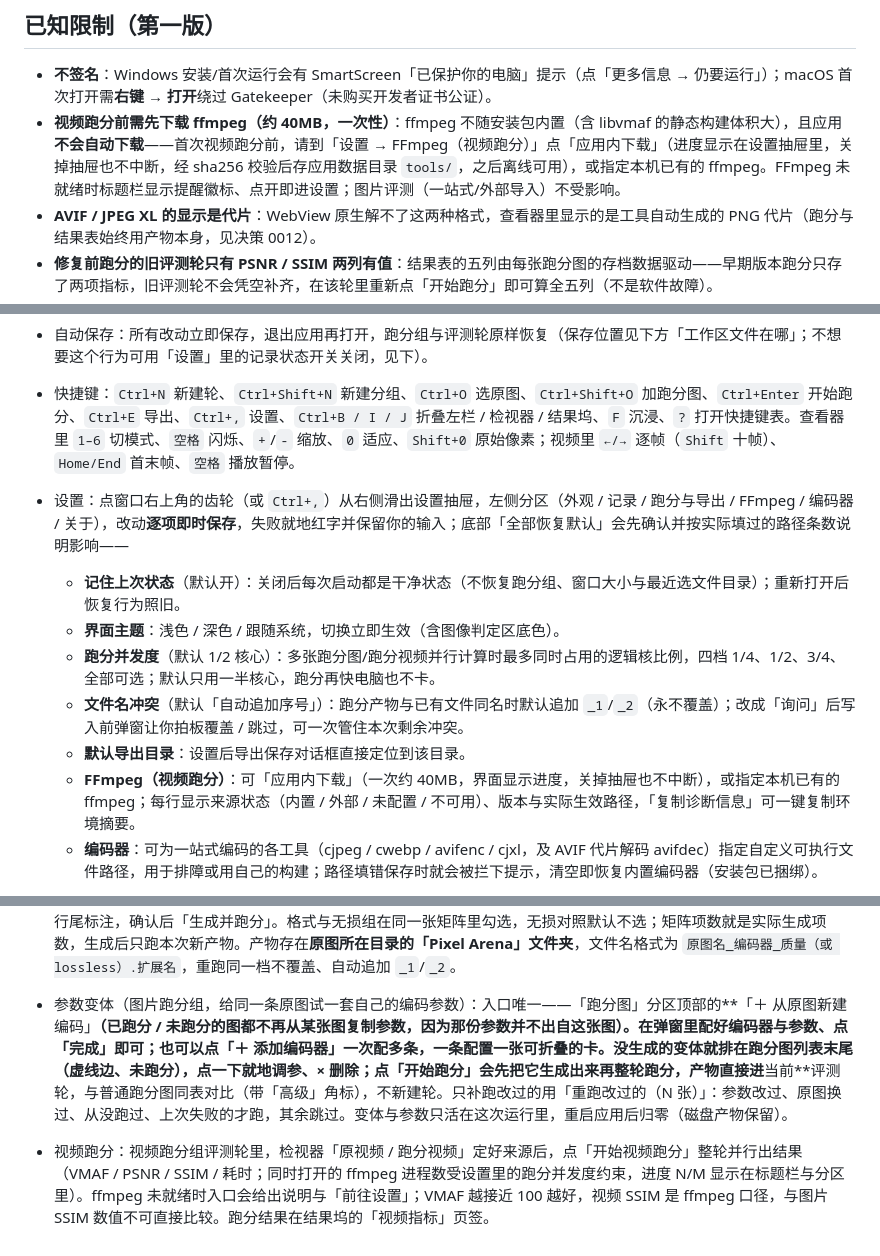
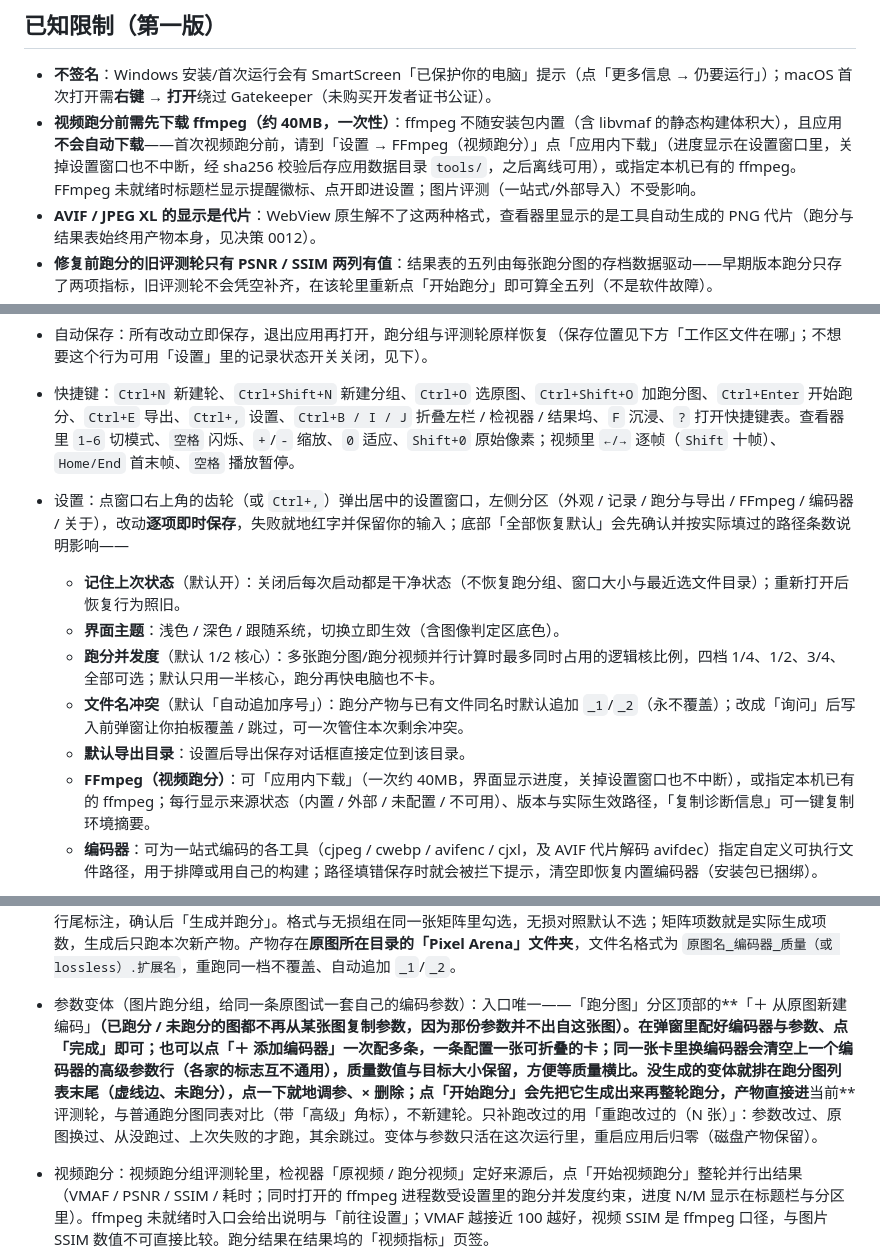
Before and after one commit to BoxMiao007/pixel-arena, a Markdown page: README.md, 3 parts joined by grey strips. Rendered like a GitHub page.

```diff
--- a/README.md
+++ b/README.md
@@ -38,7 +38,7 @@
 ## 已知限制（第一版）
 
 - **不签名**：Windows 安装/首次运行会有 SmartScreen「已保护你的电脑」提示（点「更多信息 → 仍要运行」）；macOS 首次打开需**右键 → 打开**绕过 Gatekeeper（未购买开发者证书公证）。
-- **视频跑分前需先下载 ffmpeg（约 40MB，一次性）**：ffmpeg 不随安装包内置（含 libvmaf 的静态构建体积大），且应用**不会自动下载**——首次视频跑分前，请到「设置 → FFmpeg（视频跑分）」点「应用内下载」（进度显示在设置抽屉里，关掉抽屉也不中断，经 sha256 校验后存应用数据目录 `tools/`，之后离线可用），或指定本机已有的 ffmpeg。FFmpeg 未就绪时标题栏显示提醒徽标、点开即进设置；图片评测（一站式/外部导入）不受影响。
+- **视频跑分前需先下载 ffmpeg（约 40MB，一次性）**：ffmpeg 不随安装包内置（含 libvmaf 的静态构建体积大），且应用**不会自动下载**——首次视频跑分前，请到「设置 → FFmpeg（视频跑分）」点「应用内下载」（进度显示在设置窗口里，关掉设置窗口也不中断，经 sha256 校验后存应用数据目录 `tools/`，之后离线可用），或指定本机已有的 ffmpeg。FFmpeg 未就绪时标题栏显示提醒徽标、点开即进设置；图片评测（一站式/外部导入）不受影响。
 - **AVIF / JPEG XL 的显示是代片**：WebView 原生解不了这两种格式，查看器里显示的是工具自动生成的 PNG 代片（跑分与结果表始终用产物本身，见决策 0012）。
 - **修复前跑分的旧评测轮只有 PSNR / SSIM 两列有值**：结果表的五列由每张跑分图的存档数据驱动——早期版本跑分只存了两项指标，旧评测轮不会凭空补齐，在该轮里重新点「开始跑分」即可算全五列（不是软件故障）。
 - **Windows 一站式 AVIF 用官方编码器工件**：libavif v1.4.2 起官方 Release 附带预编译工件（avifenc/avifdec 全静态），已随安装包捆绑；捆绑缺失时不再联网下载，报错指引官方发布页（可在设置页指定外部路径接入）。
@@ -76,17 +76,17 @@ npm run tauri dev
 - 拖文件进来：把图片从资源管理器拖进窗口即可——拖到「原图」区设为原图，拖到「跑分图」区或舞台追加跑分图；视频组同理。首次还没有原图时，拖一张图片到舞台会直接设为原图，其余图片自动进入跑分图列表。
 - 自动保存：所有改动立即保存，退出应用再打开，跑分组与评测轮原样恢复（保存位置见下方「工作区文件在哪」；不想要这个行为可用「设置」里的记录状态开关关闭，见下）。
 - 快捷键：`Ctrl+N` 新建轮、`Ctrl+Shift+N` 新建分组、`Ctrl+O` 选原图、`Ctrl+Shift+O` 加跑分图、`Ctrl+Enter` 开始跑分、`Ctrl+E` 导出、`Ctrl+,` 设置、`Ctrl+B / I / J` 折叠左栏 / 检视器 / 结果坞、`F` 沉浸、`?` 打开快捷键表。查看器里 `1–6` 切模式、`空格` 闪烁、`+`/`-` 缩放、`0` 适应、`Shift+0` 原始像素；视频里 `←/→` 逐帧（`Shift` 十帧）、`Home/End` 首末帧、`空格` 播放暂停。
-- 设置：点窗口右上角的齿轮（或 `Ctrl+,`）从右侧滑出设置抽屉，左侧分区（外观 / 记录 / 跑分与导出 / FFmpeg / 编码器 / 关于），改动**逐项即时保存**，失败就地红字并保留你的输入；底部「全部恢复默认」会先确认并按实际填过的路径条数说明影响——
+- 设置：点窗口右上角的齿轮（或 `Ctrl+,`）弹出居中的设置窗口，左侧分区（外观 / 记录 / 跑分与导出 / FFmpeg / 编码器 / 关于），改动**逐项即时保存**，失败就地红字并保留你的输入；底部「全部恢复默认」会先确认并按实际填过的路径条数说明影响——
   - **记住上次状态**（默认开）：关闭后每次启动都是干净状态（不恢复跑分组、窗口大小与最近选文件目录）；重新打开后恢复行为照旧。
   - **界面主题**：浅色 / 深色 / 跟随系统，切换立即生效（含图像判定区底色）。
   - **跑分并发度**（默认 1/2 核心）：多张跑分图/跑分视频并行计算时最多同时占用的逻辑核比例，四档 1/4、1/2、3/4、全部可选；默认只用一半核心，跑分再快电脑也不卡。
   - **文件名冲突**（默认「自动追加序号」）：跑分产物与已有文件同名时默认追加 `_1`/`_2`（永不覆盖）；改成「询问」后写入前弹窗让你拍板覆盖 / 跳过，可一次管住本次剩余冲突。
   - **默认导出目录**：设置后导出保存对话框直接定位到该目录。
-  - **FFmpeg（视频跑分）**：可「应用内下载」（一次约 40MB，界面显示进度，关掉抽屉也不中断），或指定本机已有的 ffmpeg；每行显示来源状态（内置 / 外部 / 未配置 / 不可用）、版本与实际生效路径，「复制诊断信息」可一键复制环境摘要。
+  - **FFmpeg（视频跑分）**：可「应用内下载」（一次约 40MB，界面显示进度，关掉设置窗口也不中断），或指定本机已有的 ffmpeg；每行显示来源状态（内置 / 外部 / 未配置 / 不可用）、版本与实际生效路径，「复制诊断信息」可一键复制环境摘要。
   - **编码器**：可为一站式编码的各工具（cjpeg / cwebp / avifenc / cjxl，及 AVIF 代片解码 avifdec）指定自定义可执行文件路径，用于排障或用自己的构建；路径填错保存时就会被拦下提示，清空即恢复内置编码器（安装包已捆绑）。
 - 对比查看器：工具条上六个模式随点随切——**分屏**（原图 + 每张跑分图各一栏，栏宽不足时横向滚动，每栏左上角下拉可单独换图）、**多视图**（2×2 / 3×3 网格，格子多了双向滚动，每格下拉可换图；每格按自己的图片尺寸贴满格子，所以同一屏里各格看起来一样大，滚轮放大仍然同步）、**滑动**（拖动分割线在同一画面内扫动对比）、**叠加**（拖动不透明度滑杆把跑分图半透明叠在原图上）、**差异**（亮度差超阈值的像素标黄红热区，滑杆调灵敏度）、**闪烁**（自动交替原图与跑分图；长按画面看对比图、松手回原图）。滑动 / 叠加 / 差异 / 闪烁这四种单画面对比模式，点工具条上的「滑动：某张图」即可打开下拉换对比图（列出全部跑分图并高亮当前那张）；分屏与多视图则在每栏 / 每格左上角的下拉里换。缩放平移所有模式通用：**滚轮**以光标为中心缩放，**按住拖动**平移，**双击**复位到适应窗口；放大超过 100% 后按原始像素显示，便于看压缩伪影。分辨率不同的跑分图（比如缩小过的产物）不会一小一大：分屏每栏、多视图每格，以及滑动 / 叠加 / 闪烁画面里的跑分图层，都会先按自己的尺寸贴满窗格，滚轮放大时再一起同比例放大；缩放读数与比例尺跟随指针所在的那一栏/格（单画布模式以原图为准）。差异图要求两张图尺寸相同，不一致时会提示改用叠加。加载失败会给出原因与「重试 / 复制路径」；AVIF / JPEG XL 显示的是工具生成的 PNG 代片。在本轮跑分的图里，多视图每格右上角会挂**判断徽标**——画质最好 / 体积最小 / 综合最优（同一份判定也出现在结果表与「跑分图」列表，鼠标悬停能看到具体指标数值）；在画面、每栏/每格或结果表的图片行上**右键**可以「打开图片 / 打开文件位置 / 另存为… / 复制路径」（打开与定位交给系统程序，另存只是原样拷贝，不做格式转换）。
 - 一站式跑分（单点 / 阶梯 / 目标大小）：评测轮里只选一张原图，在检视器「编码阶梯」分区展开——三种方式互斥，默认**单点**：拖「基准质量」拉杆（0–100，默认 75），每个有损格式只压这一档（JXL 上限 95），默认 4 项；**阶梯**沿用同一根拉杆，每个格式在基准上下各取一档（基准 75 即 60/75/90，共 12 项）；**目标大小**把主参数换成目标大小（对数滑杆粗调 + 精确输入 + KB/MB），先点「探测目标大小」让每个格式真实编码逼近，矩阵里显示每档实测字节与命中点，不可达会在行尾标注，确认后「生成并跑分」。格式与无损组在同一张矩阵里勾选，无损对照默认不选；矩阵项数就是实际生成项数，生成后只跑本次新产物。产物存在**原图所在目录的「Pixel Arena」文件夹**，文件名格式为 `原图名_编码器_质量（或 lossless）.扩展名`，重跑同一档不覆盖、自动追加 `_1`/`_2`。
-- 参数变体（图片跑分组，给同一条原图试一套自己的编码参数）：入口唯一——「跑分图」分区顶部的**「＋ 从原图新建编码」**（已跑分 / 未跑分的图都不再从某张图复制参数，因为那份参数并不出自这张图）。在弹窗里配好编码器与参数、点「完成」即可；也可以点「＋ 添加编码器」一次配多条，一条配置一张可折叠的卡。没生成的变体就排在跑分图列表末尾（虚线边、未跑分），点一下就地调参、× 删除；点「开始跑分」会先把它生成出来再整轮跑分，产物直接进**当前**评测轮，与普通跑分图同表对比（带「高级」角标），不新建轮。只补跑改过的用「重跑改过的（N 张）」：参数改过、原图换过、从没跑过、上次失败的才跑，其余跳过。变体与参数只活在这次运行里，重启应用后归零（磁盘产物保留）。
+- 参数变体（图片跑分组，给同一条原图试一套自己的编码参数）：入口唯一——「跑分图」分区顶部的**「＋ 从原图新建编码」**（已跑分 / 未跑分的图都不再从某张图复制参数，因为那份参数并不出自这张图）。在弹窗里配好编码器与参数、点「完成」即可；也可以点「＋ 添加编码器」一次配多条，一条配置一张可折叠的卡；同一张卡里换编码器会清空上一个编码器的高级参数行（各家的标志互不通用），质量数值与目标大小保留，方便等质量横比。没生成的变体就排在跑分图列表末尾（虚线边、未跑分），点一下就地调参、× 删除；点「开始跑分」会先把它生成出来再整轮跑分，产物直接进**当前**评测轮，与普通跑分图同表对比（带「高级」角标），不新建轮。只补跑改过的用「重跑改过的（N 张）」：参数改过、原图换过、从没跑过、上次失败的才跑，其余跳过。变体与参数只活在这次运行里，重启应用后归零（磁盘产物保留）。
 - 视频跑分：视频跑分组评测轮里，检视器「原视频 / 跑分视频」定好来源后，点「开始视频跑分」整轮并行出结果（VMAF / PSNR / SSIM / 耗时；同时打开的 ffmpeg 进程数受设置里的跑分并发度约束，进度 N/M 显示在标题栏与分区里）。ffmpeg 未就绪时入口会给出说明与「前往设置」；VMAF 越接近 100 越好，视频 SSIM 是 ffmpeg 口径，与图片 SSIM 数值不可直接比较。跑分结果在结果坞的「视频指标」页签。
 - 视频高级创建：视频组里想用 ffmpeg 自己压一段时，点检视器「高级」里的「高级创建…」——选原视频、挑编码器（如 libx264 / libx265 / libvpx-vp9）、配质量与参数，面板里能实时看到完整命令行并可复制；确认后新建一轮，配置与命令行会写进「本轮备注」长期可见。压完的同名产物用「添加跑分视频」导入即可开始跑分。
 - 视频逐帧对比：视频组的舞台就是逐帧对比——**分屏 / 滑动 / 网格**三种模式，画面下方是**时间轴**：拖动两路同时定位，`−1 帧 / +1 帧` 按真实帧长精确走帧，`←/→` 逐帧、`Shift+←/→` 十帧、`Home/End` 首末帧、`空格` 播放暂停；右侧显示当前帧号 / 总帧数、时间与 fps。画面缩放平移与图片查看器同款。Linux 端 H.264 等 WebKitGTK 缺解码器的格式会在画面区给出中文提示（不影响跑分），VP8 / VP9 的 WebM 可直接解码。
```
Also changed, not shown: docs/decisions.md (+6 -0 lines), docs/refactor/settings-spec.md (+5 -5 lines).
